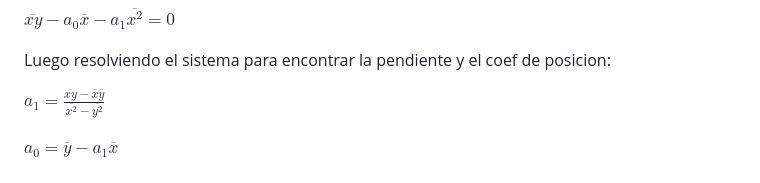
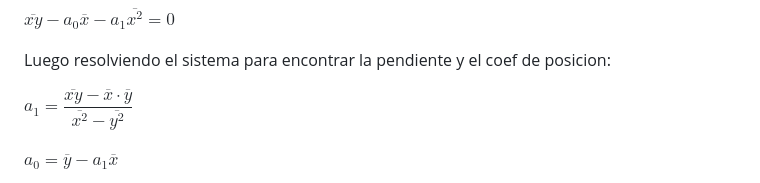
Before and after one commit to Bruniiiiin/Cosas-u, a Markdown page: Cert1-lab/Cosas/Errores.md, the part around the change. Drawn GitHub-style.

Commit message:
Cer1/lab-typosss

```diff
--- a/Cert1-lab/Cosas/Errores.md
+++ b/Cert1-lab/Cosas/Errores.md
@@ -81,7 +81,7 @@ $\overline{xy} - a_0\overline{x} - a_1\overline{x^2} = 0$
 
 Luego resolviendo el sistema para encontrar la pendiente y el coef de posicion:
 
-$a_1 = \frac{\overline{xy} - \overline{x} \overline{y} }{\overline{x^2} - \overline{y^2} }$
+$a_1 = \dfrac{\overline{xy} - \overline{x} \cdot \overline{y} }{\overline{x^2} - \overline{y^2} }$
 
 $a_0 = \overline{y} - a_1 \overline{x}$
 
```
